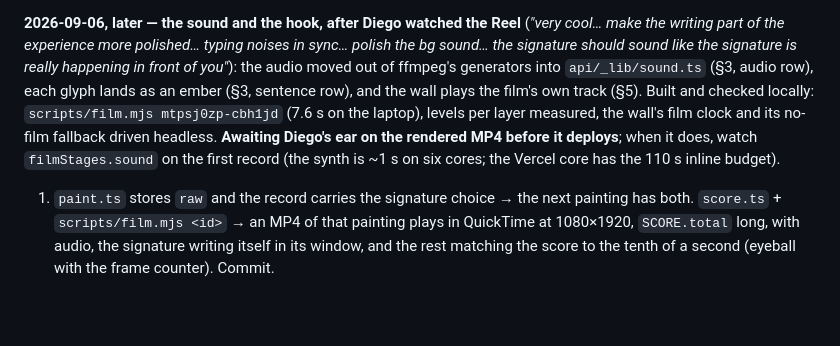
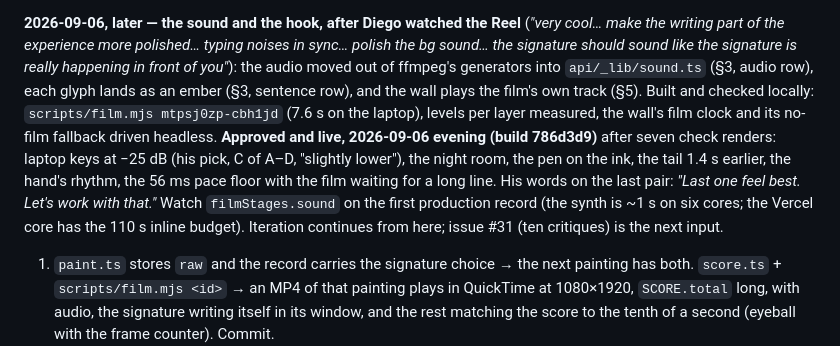
Before and after one commit to ExperiAI/night-shift, a Markdown page: docs/reveal.md, the part around the change. Rendered like a GitHub page; blank space fills up the shorter version.

Commit message:
docs(reveal): the re-scored film is approved and live (786d3d9); status of the evening's iterations
Co-Authored-By: Claude Fable 5.1 <noreply@anthropic.com>
Claude-Session: https://claude.ai/code/session_013fGMZ4UuZGzrxNnfbP7yXa

```diff
--- a/docs/reveal.md
+++ b/docs/reveal.md
@@ -159,8 +159,11 @@ experience more polished… typing noises in sync… polish the bg sound… the
 really happening in front of you"*): the audio moved out of ffmpeg's generators into `api/_lib/sound.ts` (§3, audio row),
 each glyph lands as an ember (§3, sentence row), and the wall plays the film's own track (§5). Built and checked locally:
 `scripts/film.mjs mtpsj0zp-cbh1jd` (7.6 s on the laptop), levels per layer measured, the wall's film clock and its
-no-film fallback driven headless. **Awaiting Diego's ear on the rendered MP4 before it deploys**; when it does, watch
-`filmStages.sound` on the first record (the synth is ~1 s on six cores; the Vercel core has the 110 s inline budget).
+no-film fallback driven headless. **Approved and live, 2026-09-06 evening (build 786d3d9)** after seven check renders: laptop keys at −25 dB (his pick, C of
+A–D, "slightly lower"), the night room, the pen on the ink, the tail 1.4 s earlier, the hand's rhythm, the 56 ms pace
+floor with the film waiting for a long line. His words on the last pair: *"Last one feel best. Let's work with that."*
+Watch `filmStages.sound` on the first production record (the synth is ~1 s on six cores; the Vercel core has the
+110 s inline budget). Iteration continues from here; issue #31 (ten critiques) is the next input.
 
 1. `paint.ts` stores `raw` and the record carries the signature choice → the next painting has both.
    `score.ts` + `scripts/film.mjs <id>` → an MP4 of that painting plays in QuickTime at 1080×1920,
```
